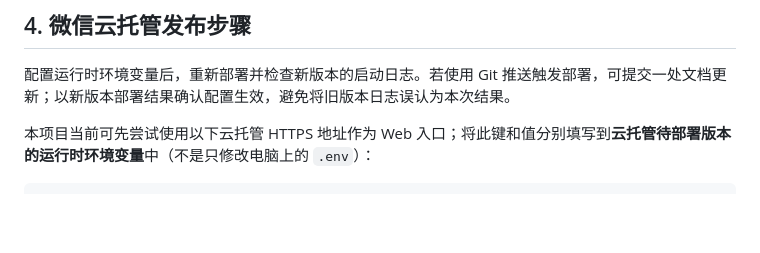
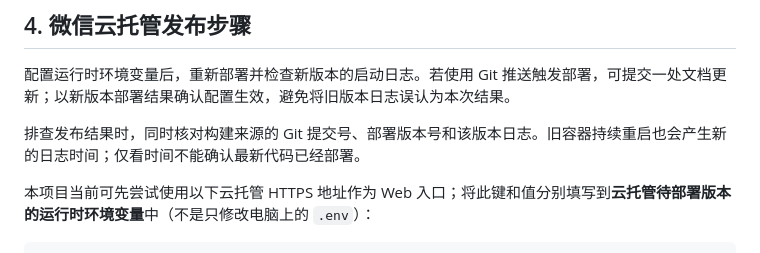
Before and after one commit to lc-Arvin/chestnut-product, a Markdown page: docs/CLOUD_DEPLOYMENT.md, the part around the change. GitHub-like rendering; blank space fills up the shorter version.

Commit message:
docs: clarify cloud deployment revision verification

```diff
--- a/docs/CLOUD_DEPLOYMENT.md
+++ b/docs/CLOUD_DEPLOYMENT.md
@@ -118,6 +118,8 @@ $env:CHESTNUT_ENV_FILE='.env.mysql'
 ## 4. 微信云托管发布步骤
 
 配置运行时环境变量后，重新部署并检查新版本的启动日志。若使用 Git 推送触发部署，可提交一处文档更新；以新版本部署结果确认配置生效，避免将旧版本日志误认为本次结果。
+
+排查发布结果时，同时核对构建来源的 Git 提交号、部署版本号和该版本日志。旧容器持续重启也会产生新的日志时间；仅看时间不能确认最新代码已经部署。
 
 本项目当前可先尝试使用以下云托管 HTTPS 地址作为 Web 入口；将此键和值分别填写到**云托管待部署版本的运行时环境变量**中（不是只修改电脑上的 `.env`）：
 
```
